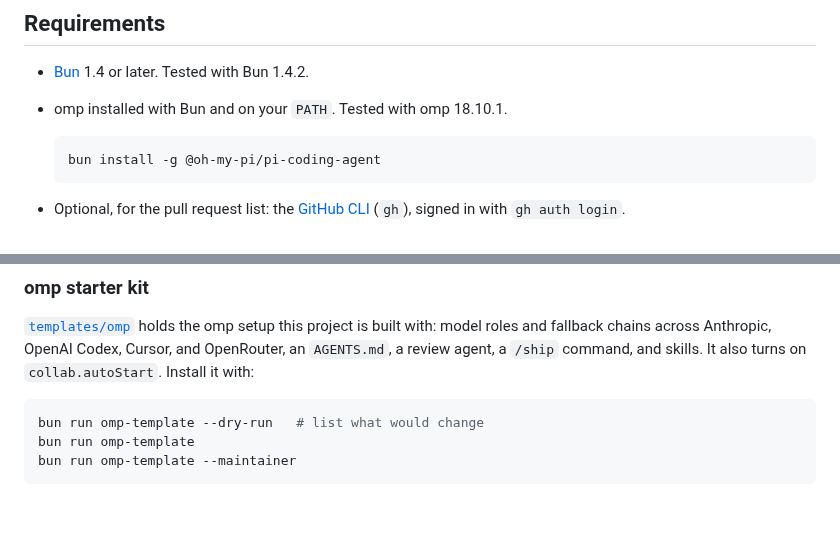
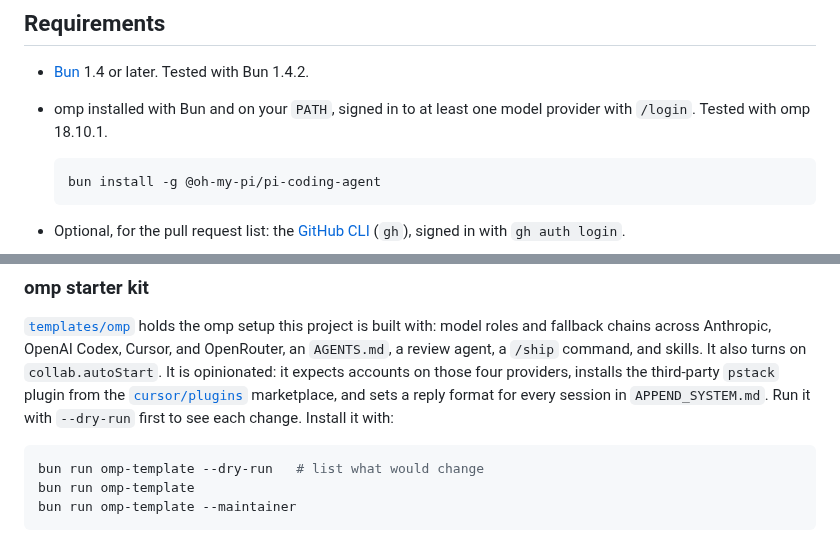
Before and after one commit to MaisonnatM/omp-agents, a Markdown page: README.md, 2 parts joined by grey strips. GitHub-like rendering; blank space fills up the shorter version.

````diff
--- a/README.md
+++ b/README.md
@@ -68,7 +70,7 @@ It reads omp's own session files and speaks omp's own protocols through omp's in
 
 - [Bun](https://bun.sh) 1.4 or later.
   Tested with Bun 1.4.2.
-- omp installed with Bun and on your `PATH`.
+- omp installed with Bun and on your `PATH`, signed in to at least one model provider with `/login`.
   Tested with omp 18.10.1.
 
   ```sh
@@ -146,6 +150,8 @@ PORT=5000 bun start
 
 [`templates/omp`](templates/omp) holds the omp setup this project is built with: model roles and fallback chains across Anthropic, OpenAI Codex, Cursor, and OpenRouter, an `AGENTS.md`, a review agent, a `/ship` command, and skills.
 It also turns on `collab.autoStart`.
+It is opinionated: it expects accounts on those four providers, installs the third-party `pstack` plugin from the [`cursor/plugins`](https://github.com/cursor/plugins) marketplace, and sets a reply format for every session in `APPEND_SYSTEM.md`.
+Run it with `--dry-run` first to see each change.
 Install it with:
 
 ```sh
````
Also changed, not shown: other parts of README.md (+8 -4 lines), docs/architecture.md (+3 -0 lines), docs/getting-started.md (added, +84 -0 lines), docs/usage.md (+1 -1 lines), docs/images/dashboard.png (added), 3 other files.
